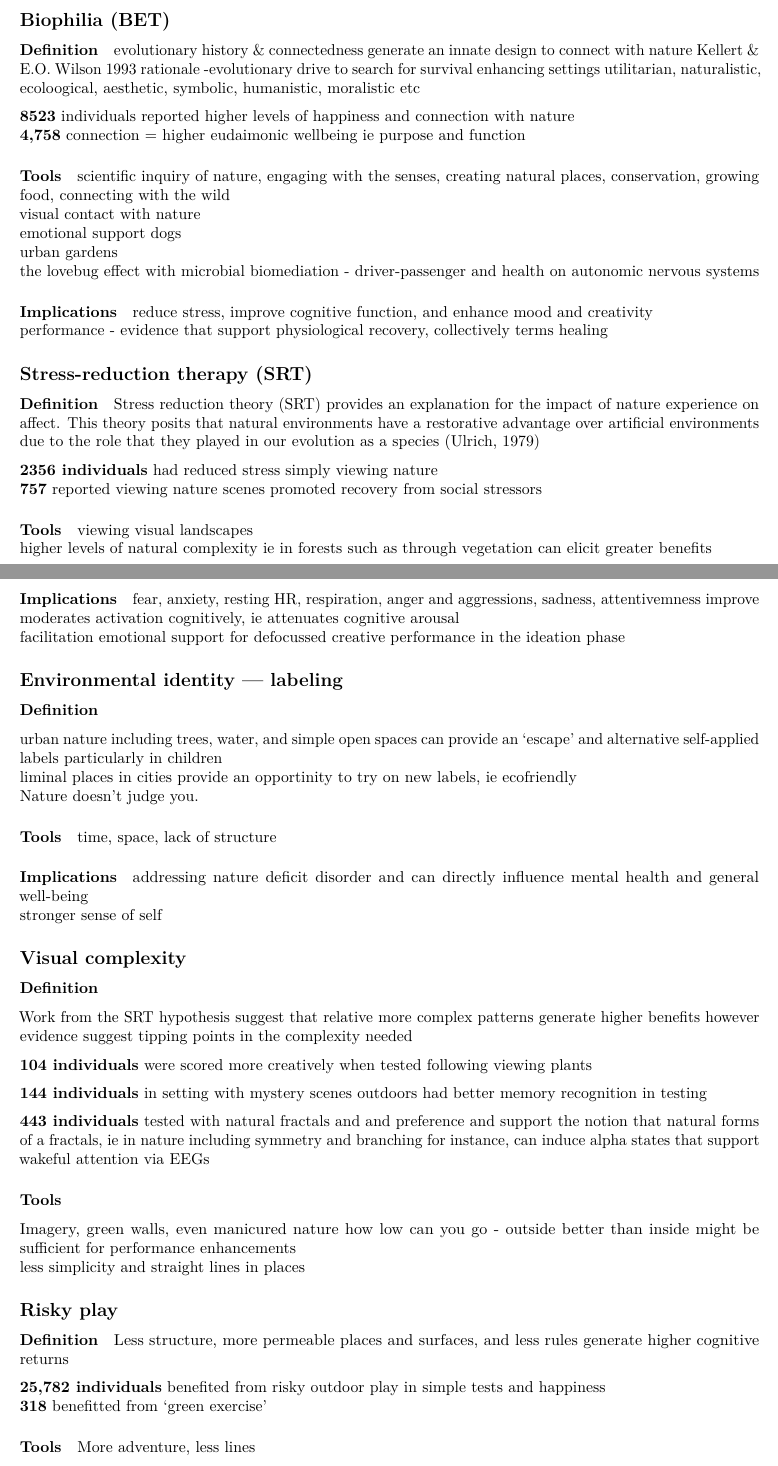
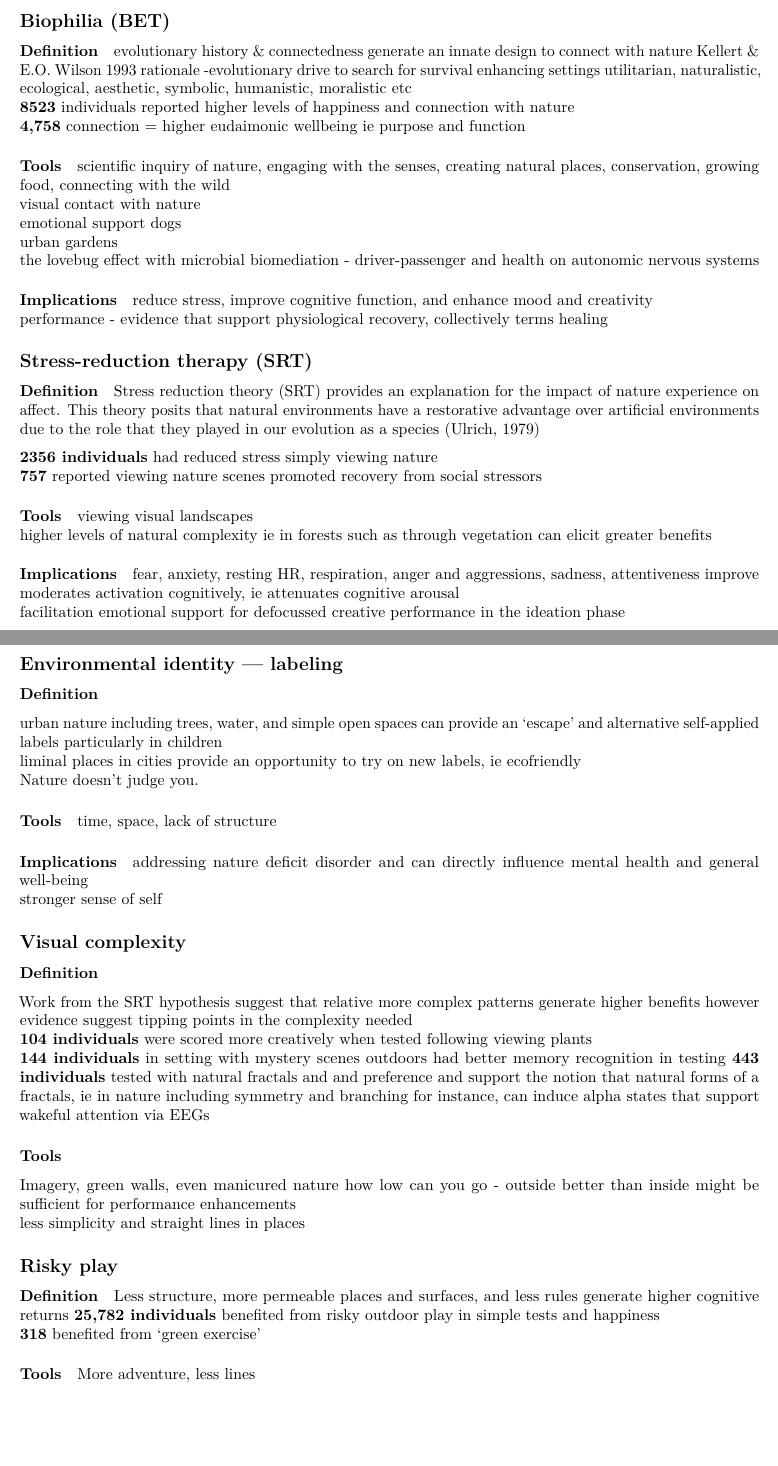
Before and after one commit to cjlortie/Nature_cognition, an R Markdown document (notes.Rmd): two parts of pages 1 and 2 of 2, joined at a grey line, cut so that both start at the same text, the shorter picture padded with empty space. The pictures show the output file notes.pdf that the author committed with the source.

````diff
--- a/notes.Rmd
+++ b/notes.Rmd
@@ -1,8 +1,7 @@
 ---
 title: ''
-output:
-  pdf_document: default
-  html_document: default
+output: pdf_document
+
 ---
 
 ```{r setup, include=FALSE}
@@ -35,11 +31,9 @@
 Stimulates curiosity and flexibility
 
 ## Biophilia (BET)
-
 #### Definition
 evolutionary history & connectedness generate an innate design to connect with nature Kellert & E.O. Wilson 1993 rationale -evolutionary drive to search for survival enhancing settings
-utilitarian, naturalistic, ecoloogical, aesthetic, symbolic, humanistic, moralistic etc
-
+utilitarian, naturalistic, ecological, aesthetic, symbolic, humanistic, moralistic etc
 **8523** individuals reported higher levels of happiness and connection with nature
 **4,758** connection = higher eudaimonic wellbeing ie purpose and function
 
@@ -66,14 +60,14 @@
 higher levels of natural complexity ie in forests such as through vegetation can elicit greater benefits
 
 #### Implications
-fear, anxiety, resting HR, respiration, anger and aggressions, sadness, attentivemness improve
+fear, anxiety, resting HR, respiration, anger and aggressions, sadness, attentiveness improve
 moderates activation cognitively, ie attenuates cognitive arousal
 facilitation emotional support for defocussed creative performance in the ideation phase
 
 ## Environmental identity — labeling
 ### Definition
 urban nature including trees, water, and simple open spaces can provide an 'escape' and alternative self-applied labels particularly in children
-liminal places in cities provide an opportinity to try on new labels, ie ecofriendly
+liminal places in cities provide an opportunity to try on new labels, ie ecofriendly
 Nature doesn't judge you.
 
 #### Tools
@@ -103,16 +93,13 @@
 ## Risky play
 #### Definition
 Less structure, more permeable places and surfaces, and less rules generate higher cognitive returns
-
 **25,782 individuals** benefited from risky outdoor play in simple tests and happiness
-**318** benefitted from 'green exercise'
+**318** benefited from 'green exercise'
 
 #### Tools
 More adventure, less lines
 
 #### Implications
 Open places with less rules and less pre-determined function can provide novel and stimulating playgrounds at least for children - but perhaps adults too!
-
 local urban spaces just as important as parks to **41,000 respondents globally**
-
 reciprocity too connection = pro-environment in **13,237 people**
````
Also changed, not shown: notes.pdf, notes.Rmd (11 more changed lines).
